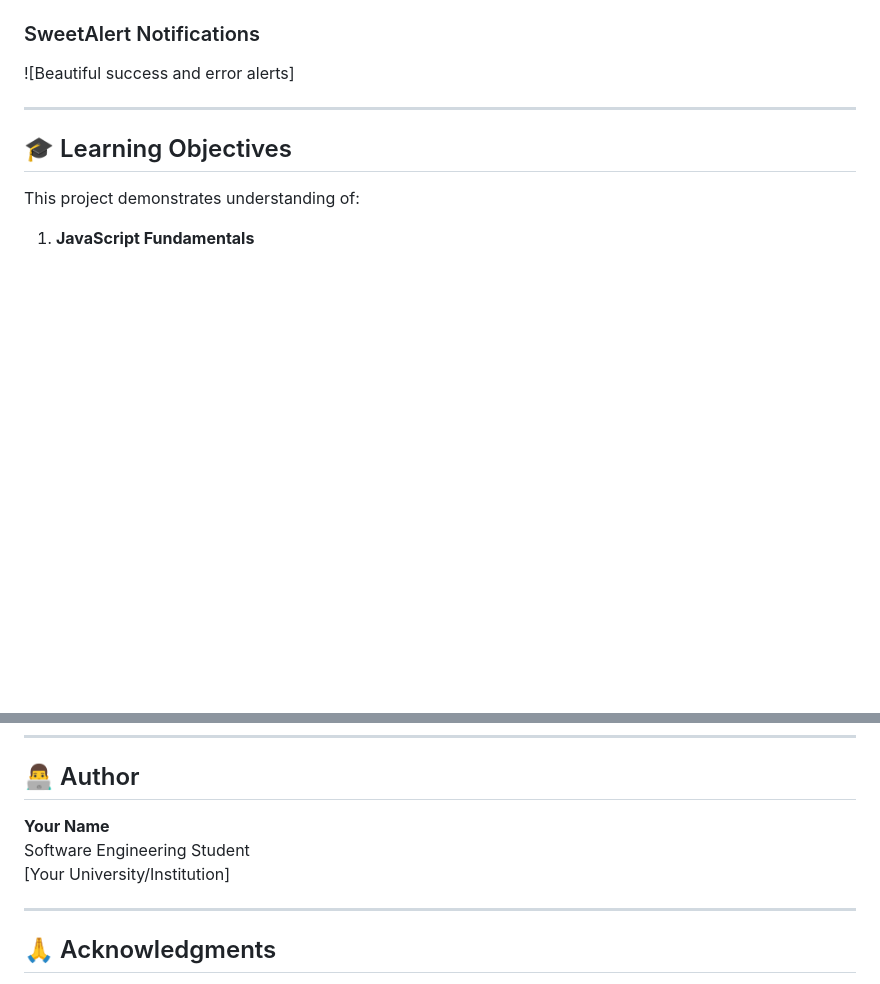
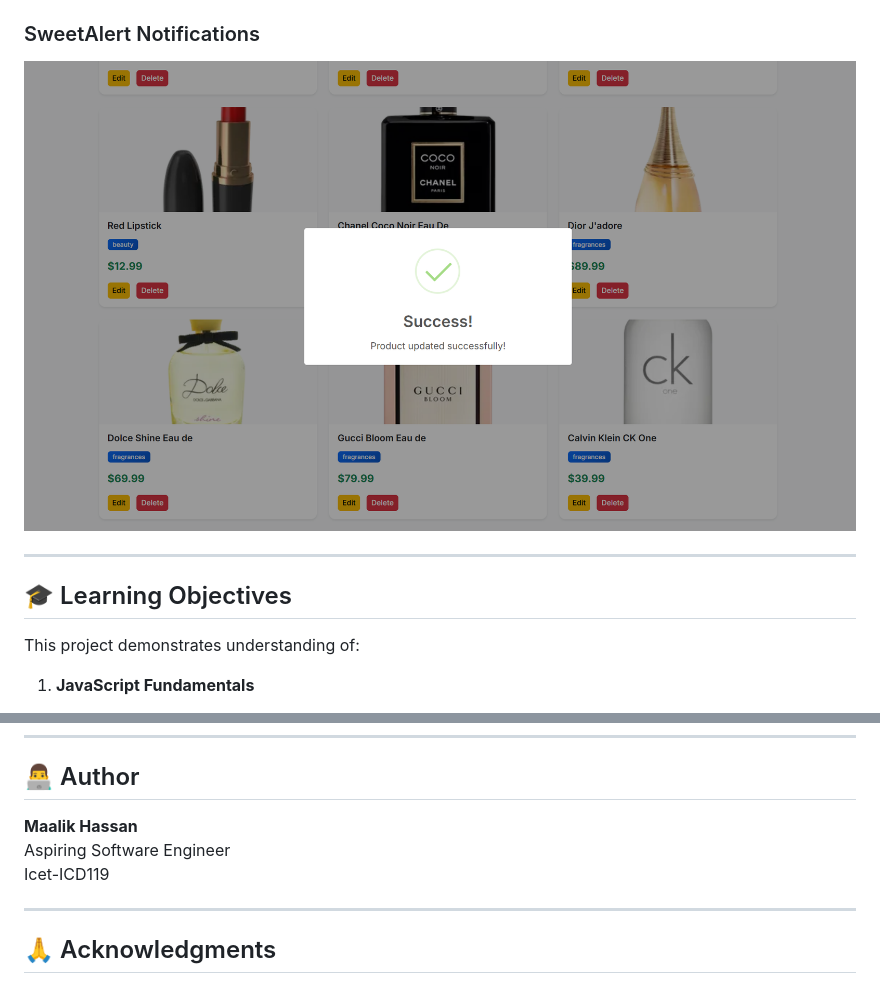
Before and after one commit to maalikhassan/ShopManage, a Markdown page: README.md, 2 parts joined by grey strips. Drawn GitHub-style; pictures changed too: assets/img/sweet-alert.png (added); blank space fills up the shorter version.

```diff
--- a/README.md
+++ b/README.md
@@ -267,6 +267,6 @@ let editingProductId = null;  // null = Add mode, value = Edit mode
 
 ### SweetAlert Notifications
-![Beautiful success and error alerts]
+![Beautiful success and error alerts](assets/img/sweet-alert.png)
 
 ---
 
@@ -320,9 +320,9 @@ This project is open source and available for educational purposes.
 
 ## 👨‍💻 Author
 
-**Your Name**
-Software Engineering Student
-[Your University/Institution]
+**Maalik Hassan**
+Aspiring Software Engineer
+Icet-ICD119
 
 ---
 
```
Also changed, not shown: other parts of README.md (+3 -3 lines), assets/img/add-product.png (added), assets/img/edit-product.png (added), assets/img/main-dashboard.png (added).
